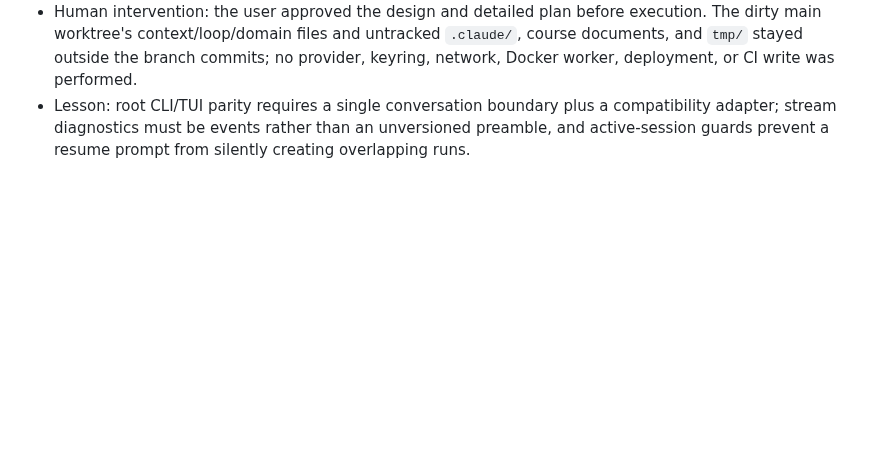
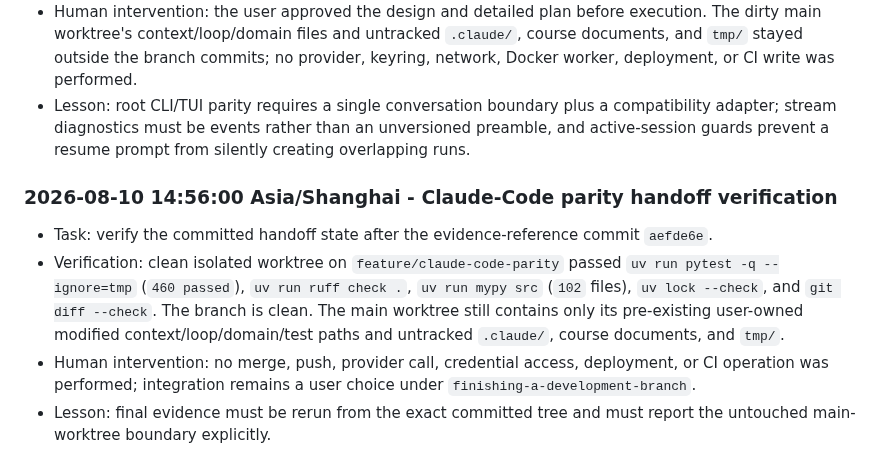
Before and after one commit to Insouciant21/613-coding, a Markdown page: AGENT_LOG.md, the part around the change. Rendered like a GitHub page; blank space fills up the shorter version.

Commit message:
docs: record final parity verification

```diff
--- a/AGENT_LOG.md
+++ b/AGENT_LOG.md
@@ -1162,3 +1162,16 @@ Chronological evidence log for the 613 Coding project. Entries are appended afte
 - Lesson: root CLI/TUI parity requires a single conversation boundary plus a compatibility adapter;
   stream diagnostics must be events rather than an unversioned preamble, and active-session guards
   prevent a resume prompt from silently creating overlapping runs.
+
+### 2026-08-10 14:56:00 Asia/Shanghai - Claude-Code parity handoff verification
+
+- Task: verify the committed handoff state after the evidence-reference commit `aefde6e`.
+- Verification: clean isolated worktree on `feature/claude-code-parity` passed `uv run pytest -q
+  --ignore=tmp` (`460 passed`), `uv run ruff check .`, `uv run mypy src` (`102` files), `uv lock
+  --check`, and `git diff --check`. The branch is clean. The main worktree still contains only its
+  pre-existing user-owned modified context/loop/domain/test paths and untracked `.claude/`, course
+  documents, and `tmp/`.
+- Human intervention: no merge, push, provider call, credential access, deployment, or CI operation
+  was performed; integration remains a user choice under `finishing-a-development-branch`.
+- Lesson: final evidence must be rerun from the exact committed tree and must report the untouched
+  main-worktree boundary explicitly.
```
Also changed, not shown: DELIVERY_STATUS.md (+2 -2 lines).
